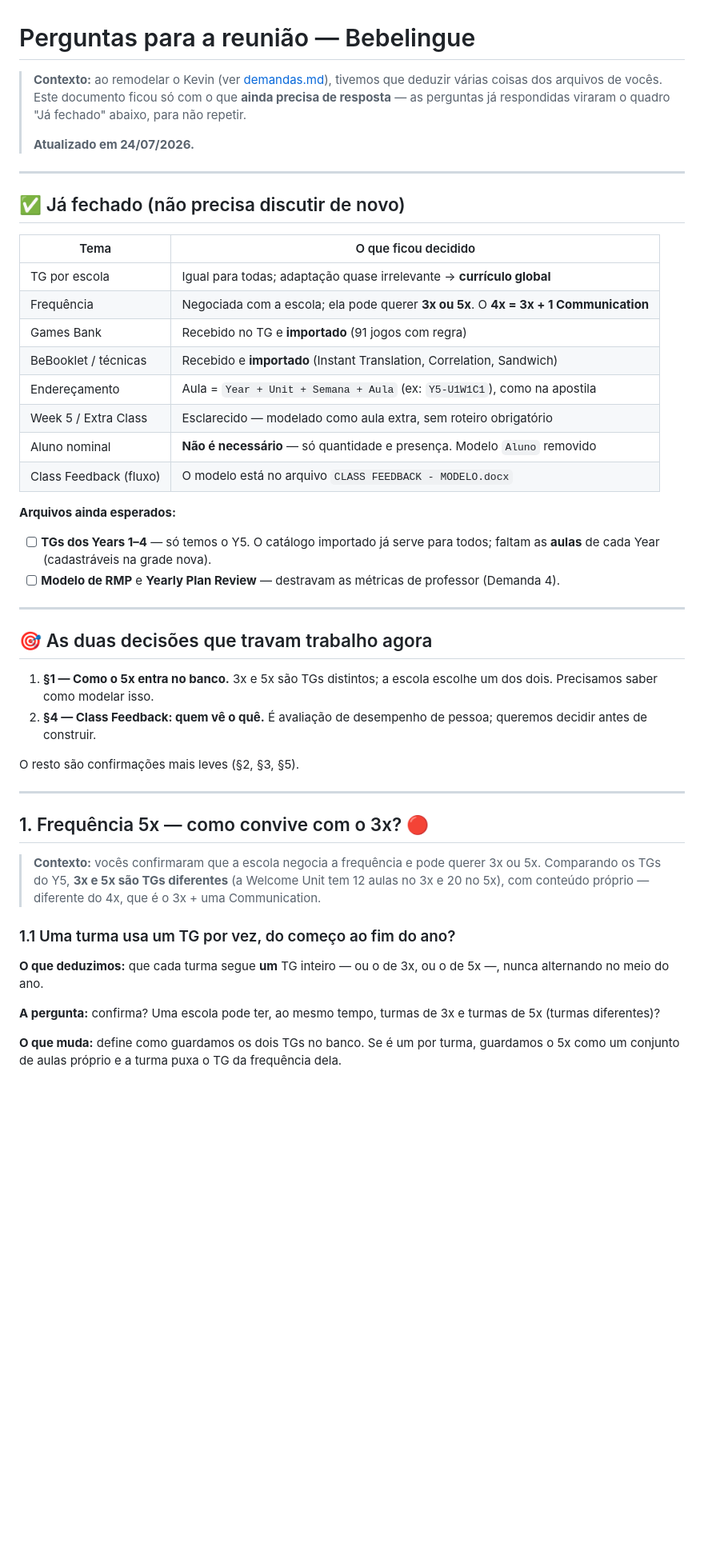
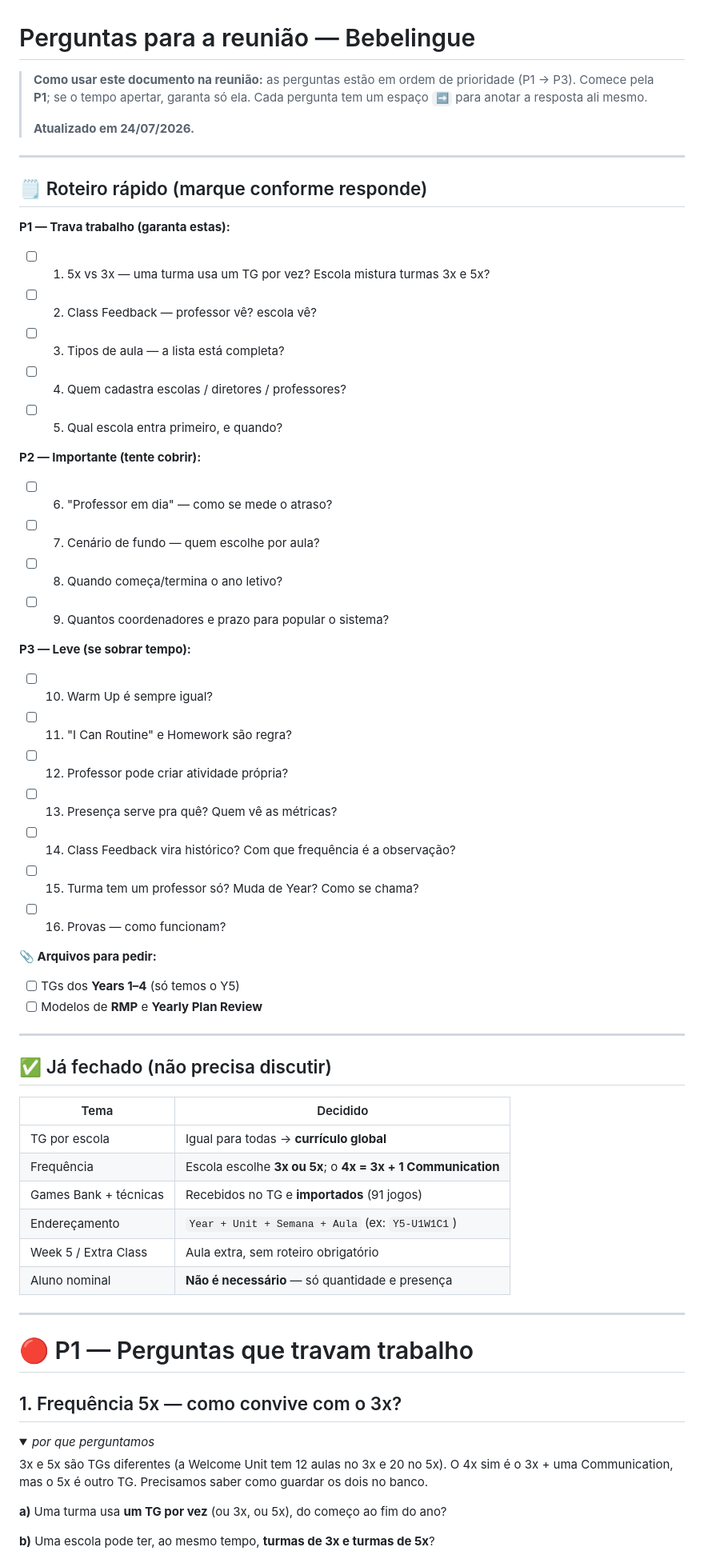
Before and after one commit to PauloHenriqueL/kevin, a Markdown page: docs/PERGUNTAS_REUNIAO_CLIENTE.md, the part around one of its changes. Shown at 80% size. GitHub-like rendering; folded sections open; blank space fills up the shorter version.

```diff
--- a/docs/PERGUNTAS_REUNIAO_CLIENTE.md
+++ b/docs/PERGUNTAS_REUNIAO_CLIENTE.md
@@ -1,63 +1,68 @@
 # Perguntas para a reunião — Bebelingue
 
-> **Contexto:** ao remodelar o Kevin (ver [demandas.md](demandas.md)), tivemos
-> que deduzir várias coisas dos arquivos de vocês. Este documento ficou só com o
-> que **ainda precisa de resposta** — as perguntas já respondidas viraram o
-> quadro "Já fechado" abaixo, para não repetir.
+> **Como usar este documento na reunião:** as perguntas estão em ordem de
+> prioridade (P1 → P3). Comece pela **P1**; se o tempo apertar, garanta só ela.
+> Cada pergunta tem um espaço `➡️` para anotar a resposta ali mesmo.
 >
 > **Atualizado em 24/07/2026.**
 
 ---
 
-## ✅ Já fechado (não precisa discutir de novo)
+## 🗒️ Roteiro rápido (marque conforme responde)
 
-| Tema | O que ficou decidido |
-|---|---|
-| TG por escola | Igual para todas; adaptação quase irrelevante → **currículo global** |
-| Frequência | Negociada com a escola; ela pode querer **3x ou 5x**. O **4x = 3x + 1 Communication** |
-| Games Bank | Recebido no TG e **importado** (91 jogos com regra) |
-| BeBooklet / técnicas | Recebido e **importado** (Instant Translation, Correlation, Sandwich) |
-| Endereçamento | Aula = `Year + Unit + Semana + Aula` (ex: `Y5-U1W1C1`), como na apostila |
-| Week 5 / Extra Class | Esclarecido — modelado como aula extra, sem roteiro obrigatório |
-| Aluno nominal | **Não é necessário** — só quantidade e presença. Modelo `Aluno` removido |
-| Class Feedback (fluxo) | O modelo está no arquivo `CLASS FEEDBACK - MODELO.docx` |
+**P1 — Trava trabalho (garanta estas):**
+- [ ] 1. 5x vs 3x — uma turma usa um TG por vez? Escola mistura turmas 3x e 5x?
+- [ ] 2. Class Feedback — professor vê? escola vê?
+- [ ] 3. Tipos de aula — a lista está completa?
+- [ ] 4. Quem cadastra escolas / diretores / professores?
+- [ ] 5. Qual escola entra primeiro, e quando?
 
-**Arquivos ainda esperados:**
+**P2 — Importante (tente cobrir):**
+- [ ] 6. "Professor em dia" — como se mede o atraso?
+- [ ] 7. Cenário de fundo — quem escolhe por aula?
+- [ ] 8. Quando começa/termina o ano letivo?
+- [ ] 9. Quantos coordenadores e prazo para popular o sistema?
 
-- [ ] **TGs dos Years 1–4** — só temos o Y5. O catálogo importado já serve para
-      todos; faltam as **aulas** de cada Year (cadastráveis na grade nova).
-- [ ] **Modelo de RMP** e **Yearly Plan Review** — destravam as métricas de
-      professor (Demanda 4).
+**P3 — Leve (se sobrar tempo):**
+- [ ] 10. Warm Up é sempre igual?
+- [ ] 11. "I Can Routine" e Homework são regra?
+- [ ] 12. Professor pode criar atividade própria?
+- [ ] 13. Presença serve pra quê? Quem vê as métricas?
+- [ ] 14. Class Feedback vira histórico? Com que frequência é a observação?
+- [ ] 15. Turma tem um professor só? Muda de Year? Como se chama?
+- [ ] 16. Provas — como funcionam?
+
+**📎 Arquivos para pedir:**
+- [ ] TGs dos **Years 1–4** (só temos o Y5)
+- [ ] Modelos de **RMP** e **Yearly Plan Review**
 
 ---
 
-## 🎯 As duas decisões que travam trabalho agora
+## ✅ Já fechado (não precisa discutir)
 
-1. **§1 — Como o 5x entra no banco.** 3x e 5x são TGs distintos; a escola escolhe
-   um dos dois. Precisamos saber como modelar isso.
-2. **§4 — Class Feedback: quem vê o quê.** É avaliação de desempenho de pessoa;
-   queremos decidir antes de construir.
-
-O resto são confirmações mais leves (§2, §3, §5).
+| Tema | Decidido |
+|---|---|
+| TG por escola | Igual para todas → **currículo global** |
+| Frequência | Escola escolhe **3x ou 5x**; o **4x = 3x + 1 Communication** |
+| Games Bank + técnicas | Recebidos no TG e **importados** (91 jogos) |
+| Endereçamento | `Year + Unit + Semana + Aula` (ex: `Y5-U1W1C1`) |
+| Week 5 / Extra Class | Aula extra, sem roteiro obrigatório |
+| Aluno nominal | **Não é necessário** — só quantidade e presença |
 
 ---
 
-## 1. Frequência 5x — como convive com o 3x? 🔴
+# 🔴 P1 — Perguntas que travam trabalho
 
-> **Contexto:** vocês confirmaram que a escola negocia a frequência e pode querer
-> 3x ou 5x. Comparando os TGs do Y5, **3x e 5x são TGs diferentes** (a Welcome
-> Unit tem 12 aulas no 3x e 20 no 5x), com conteúdo próprio — diferente do 4x,
-> que é o 3x + uma Communication.
+## 1. Frequência 5x — como convive com o 3x?
 
-### 1.1 Uma turma usa um TG por vez, do começo ao fim do ano?
+<details><summary><em>por que perguntamos</em></summary>
 
-**O que deduzimos:** que cada turma segue **um** TG inteiro — ou o de 3x, ou o de
-5x —, nunca alternando no meio do ano.
+3x e 5x são TGs diferentes (a Welcome Unit tem 12 aulas no 3x e 20 no 5x). O
+4x sim é o 3x + uma Communication, mas o 5x é outro TG. Precisamos saber como
+guardar os dois no banco.
+</details>
 
-**A pergunta:** confirma? Uma escola pode ter, ao mesmo tempo, turmas de 3x e
-turmas de 5x (turmas diferentes)?
+**a)** Uma turma usa **um TG por vez** (ou 3x, ou 5x), do começo ao fim do ano?
 
-**O que muda:** define como guardamos os dois TGs no banco. Se é um por turma,
-guardamos o 5x como um conjunto de aulas próprio e a turma puxa o TG da
-frequência dela.
+**b)** Uma escola pode ter, ao mesmo tempo, **turmas de 3x e turmas de 5x**?
 
```
Also changed, not shown: other parts of docs/PERGUNTAS_REUNIAO_CLIENTE.md (+172 -276 lines).
